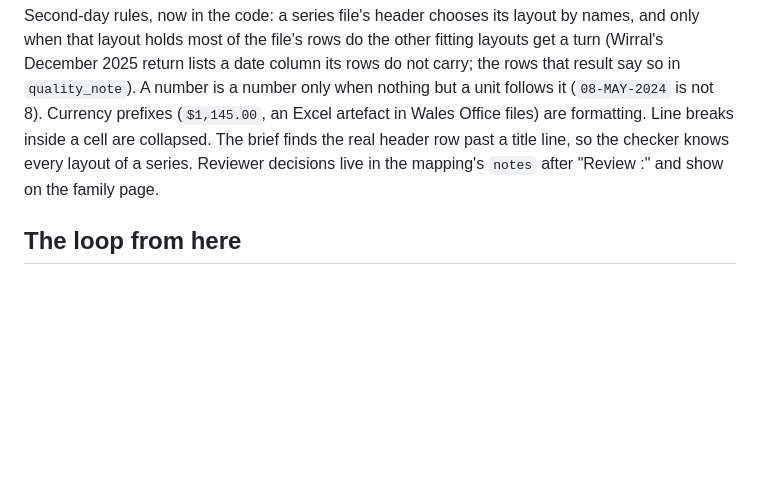
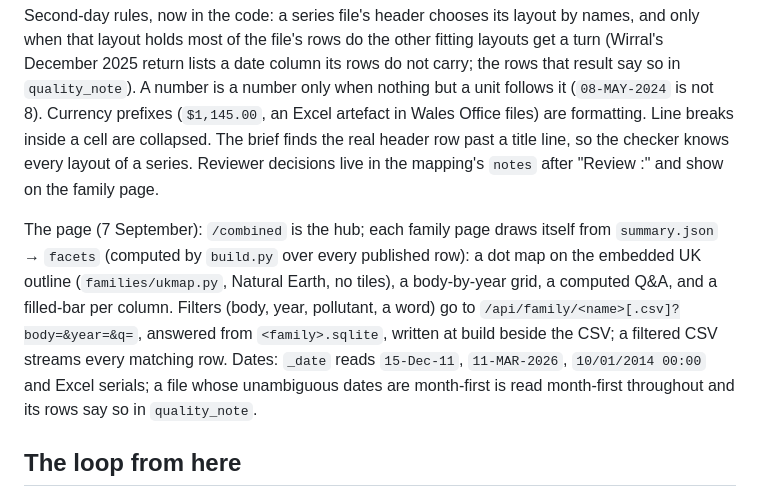
Before and after one commit to dominicm2023/open-data-uk, a Markdown page: FAMILIES.md, the part around the change. Drawn GitHub-style; blank space fills up the shorter version.

Commit message:
Record the combined-data pages and the date rules in the brief and the north star
Co-Authored-By: Claude Opus 5 <noreply@anthropic.com>

```diff
--- a/FAMILIES.md
+++ b/FAMILIES.md
@@ -192,6 +192,18 @@ are collapsed. The brief finds the real header row past a title line, so
 the checker knows every layout of a series. Reviewer decisions live in the
 mapping's `notes` after "Review <date>:" and show on the family page.
 
+The page (7 September): `/combined` is the hub; each family page draws
+itself from `summary.json` → `facets` (computed by `build.py` over every
+published row): a dot map on the embedded UK outline (`families/ukmap.py`,
+Natural Earth, no tiles), a body-by-year grid, a computed Q&A, and a
+filled-bar per column. Filters (body, year, pollutant, a word) go to
+`/api/family/<name>[.csv]?body=&year=&q=`, answered from
+`<family>.sqlite`, written at build beside the CSV; a filtered CSV streams
+every matching row. Dates: `_date` reads `15-Dec-11`, `11-MAR-2026`,
+`10/01/2014 00:00` and Excel serials; a file whose unambiguous dates are
+month-first is read month-first throughout and its rows say so in
+`quality_note`.
+
 ## The loop from here
 
 Nightly, `refresh.sh` rebuilds each registry from the index, re-fetches
```
Also changed, not shown: NORTH_STAR.md (+4 -0 lines).
